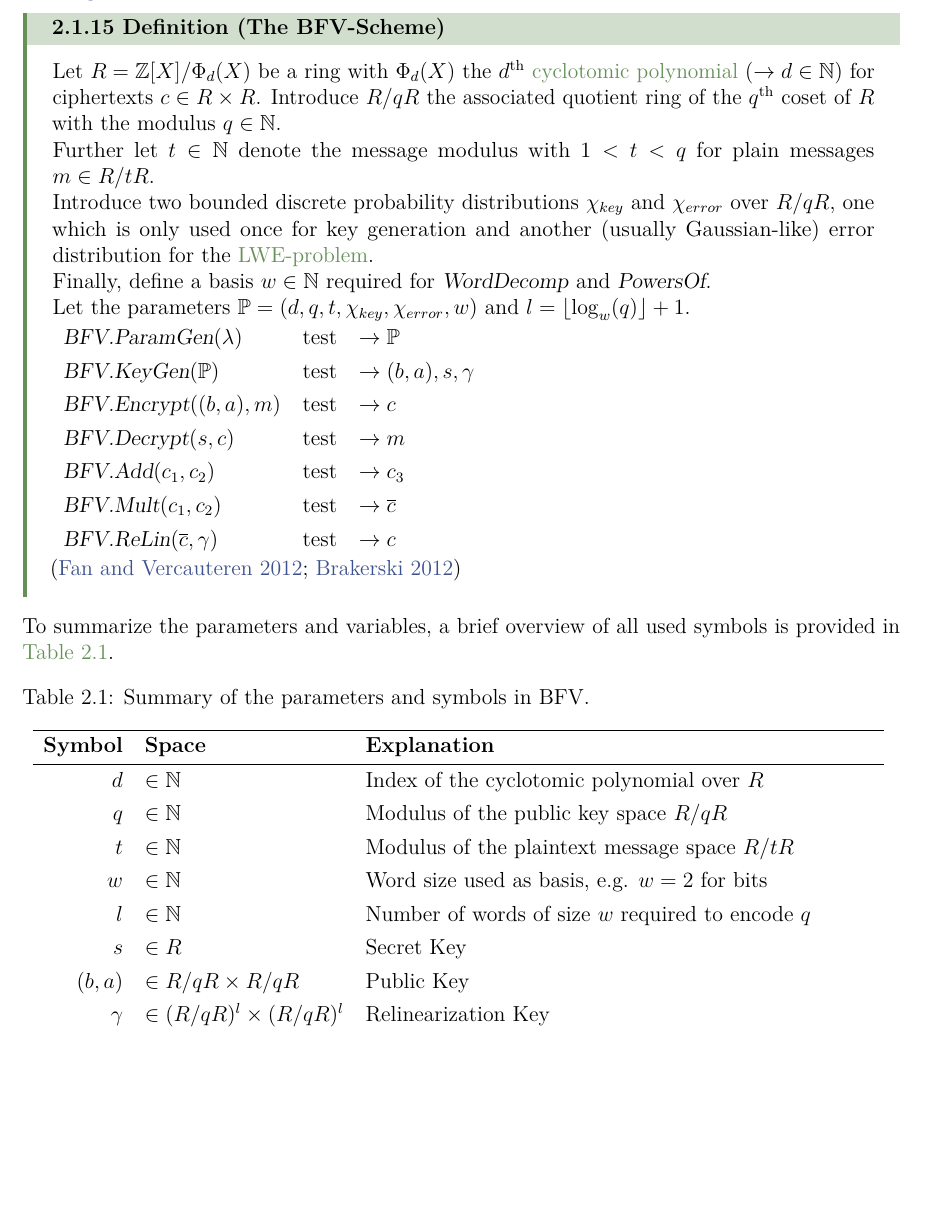
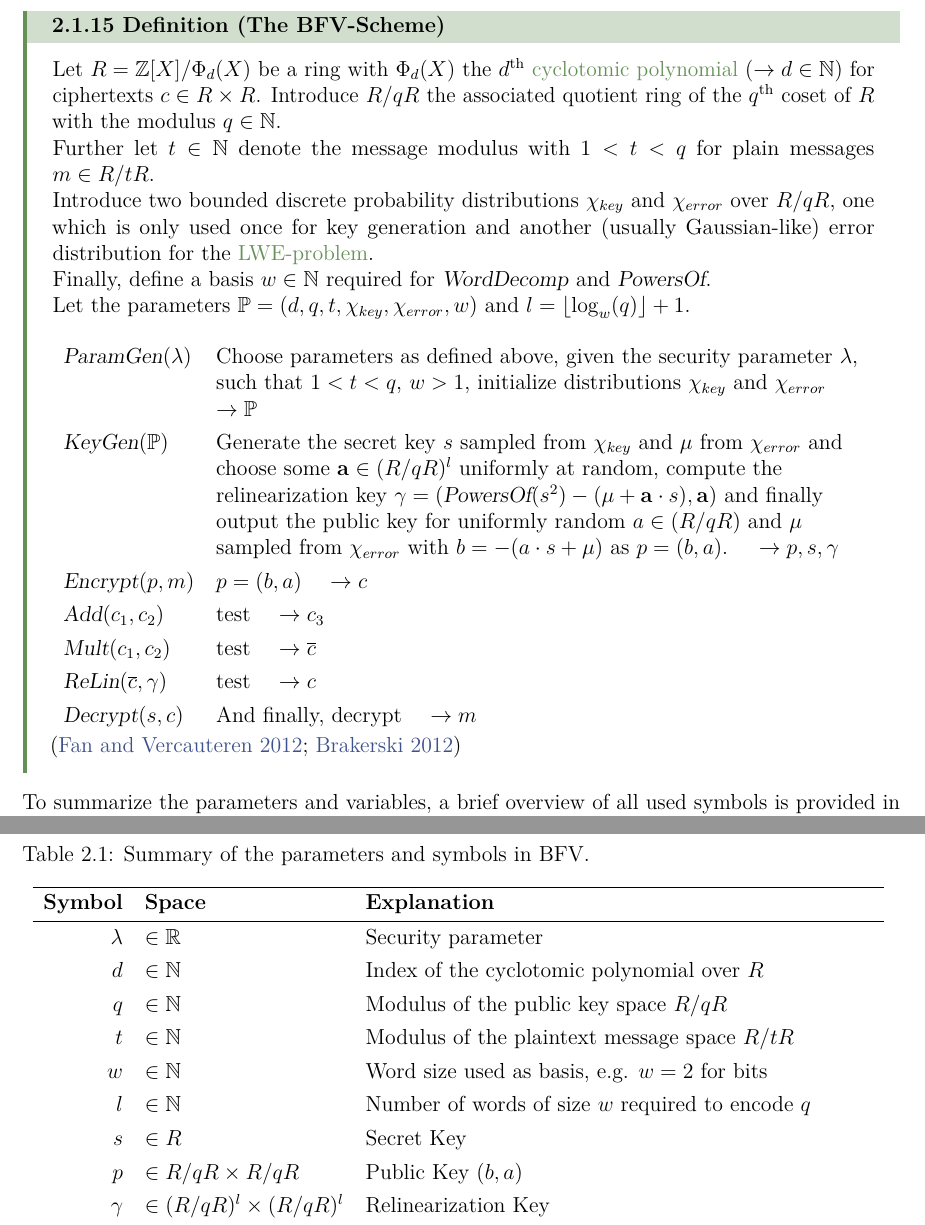
Before and after one commit to MrP01/BachelorsThesis, a LaTeX thesis (thesis/thesis.tex, which reads thesis/chapters/background.tex): part of page 15 of 36 before the commit and two parts of pages 15 and 16 of 36 after it, the two joined at a grey line, cut so that both start at the same text, the shorter picture padded with empty space. The pictures show the PDF file thesis/thesis.pdf that the author committed with the source.

Commit message:
tabularray for BFV description

```diff
--- a/thesis/chapters/background.tex
+++ b/thesis/chapters/background.tex
@@ -408,12 +408,22 @@ In this section, we will focus on a slightly altered implementation introduced i
 
   Finally, define a basis $w \in \N$ required for \cryptop{WordDecomp} and \cryptop{PowersOf}. \\
   Let the parameters $\mathbb{P} = (d, q, t, \chi_{key}, \chi_{error}, w)$ and $l = \lfloor \log_w(q) \rfloor + 1$.
+  \vspace{0.4cm}
 
-  \begin{tblr}{lll}
-    \cryptop{BFV.ParamGen$(\lambda)$}           & {test} & $\rightarrow \mathbb{P}$       \\
-    \cryptop{BFV.KeyGen$(\mathbb{P})$}          & {test} & $\rightarrow (b,a), s, \gamma$ \\
-    \cryptop{BFV.Encrypt$((b, a), m)$}          & {test} & $\rightarrow c$                \\
-    \cryptop{BFV.Decrypt$(s, c)$}               & {test} & $\rightarrow m$                \\
-    \cryptop{BFV.Add$(c_1, c_2)$}               & {test} & $\rightarrow c_3$              \\
-    \cryptop{BFV.Mult$(c_1, c_2)$}              & {test} & $\rightarrow \overline{c}$     \\
-    \cryptop{BFV.ReLin$(\overline{c}, \gamma)$} & {test} & $\rightarrow c$                \\
+  \begin{tblr}{Q[l,h]Q[l,h,\textwidth - 3.4cm]}
+    \cryptop{ParamGen$(\lambda)$} & {
+        Choose parameters as defined above, given the
+        security parameter $\lambda$, such that $1 < t < q$, $w > 1$,
+        initialize distributions $\chi_{key}$ and $\chi_{error}$
+        $\quad\rightarrow \mathbb{P}$} \\
+    \cryptop{KeyGen$(\mathbb{P})$} & {
+        Generate the secret key $s$ sampled from $\chi_{key}$ and $\vec{\mu}$
+        from $\chi_{error}$ and choose some $\vec{a} \in (R/qR)^l$ uniformly
+        at random, compute the relinearization key
+        $\gamma = (\cryptop{PowersOf}(s^2) - (\vec{\mu} + \vec{a} \cdot s), \vec{a})$
+        and finally output the public key for uniformly random
+        $a \in (R/qR)$ and $\mu$ sampled from $\chi_{error}$ with $b =-(a \cdot s + \mu)$
+        as $p = (b, a)$.
+        $\quad\rightarrow p, s, \gamma$} \\
+    \cryptop{Encrypt$(p, m)$} & {
+        $p = (b,a)$
@@ -420,3 +437,9 @@ In this section, we will focus on a slightly altered implementation introduced i
+    \cryptop{ReLin$(\overline{c}, \gamma)$} & {
+        test
+        $\quad\rightarrow c$} \\
+    \cryptop{Decrypt$(s, c)$} & {
+        And finally, decrypt
+        $\quad\rightarrow m$} \\
   \end{tblr}
 
   \parencite{2012-fv-original, 2012-brakerski}
@@ -431,13 +454,14 @@ provided in \autoref{tab:bfv-symbols}.
     \hline
     \textbf{Symbol} & \textbf{Space} & \textbf{Explanation} \\
     \hline
+    $\lambda$ & $\in \R$ & Security parameter \\
     $d$ & $\in \N$ & Index of the cyclotomic polynomial over $R$ \\
     $q$ & $\in \N$ & Modulus of the public key space $R/qR$ \\
     $t$ & $\in \N$ & Modulus of the plaintext message space $R/tR$ \\
     $w$ & $\in \N$ & Word size used as basis, e.g. $w = 2$ for bits \\
     $l$ & $\in \N$ & Number of words of size $w$ required to encode $q$ \\
     $s$ & $\in R$ & Secret Key \\
-    $(b, a)$ & $\in R/qR \times R/qR$ & Public Key \\
+    $p$ & $\in R/qR \times R/qR$ & Public Key $(b, a)$ \\
     $\gamma$ & $\in (R/qR)^l \times (R/qR)^l$ & Relinearization Key \\
     $m$ & $\in R/tR$ & Plaintext Message\\
     $c$ & $\in R \times R$ & Ciphertext \\
```
Also changed, not shown: thesis/thesis.pdf, thesis/chapters/background.tex (7 more changed lines).
